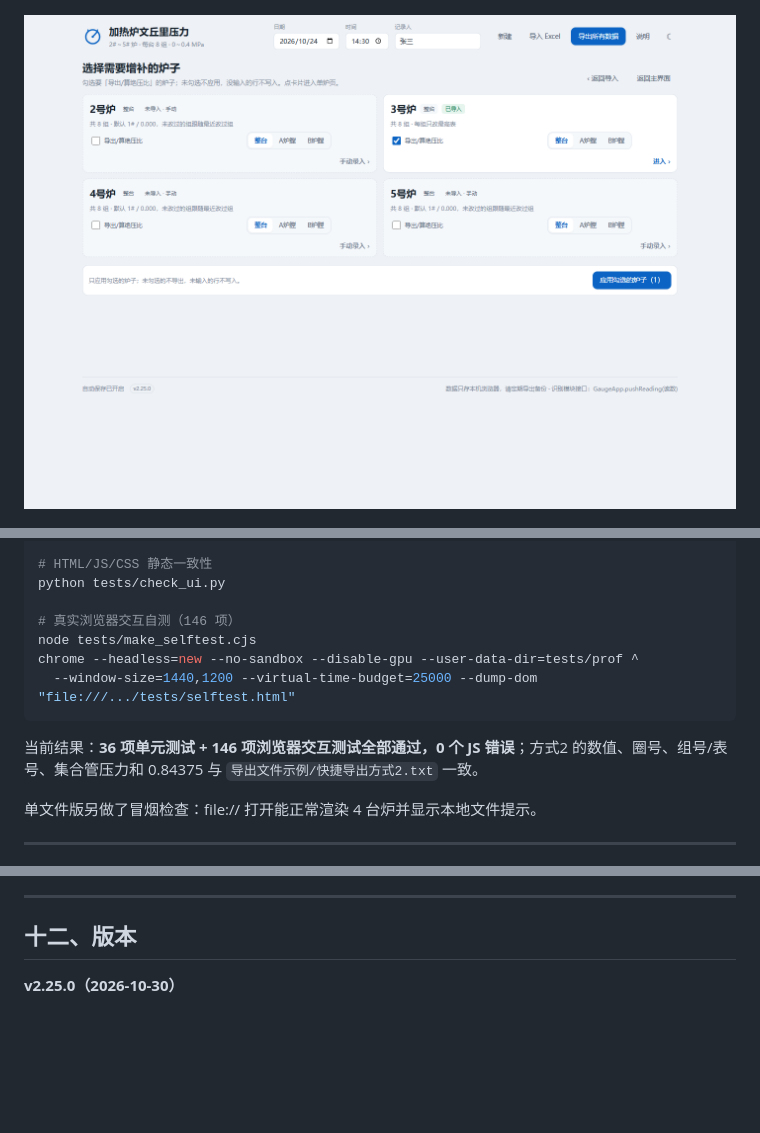
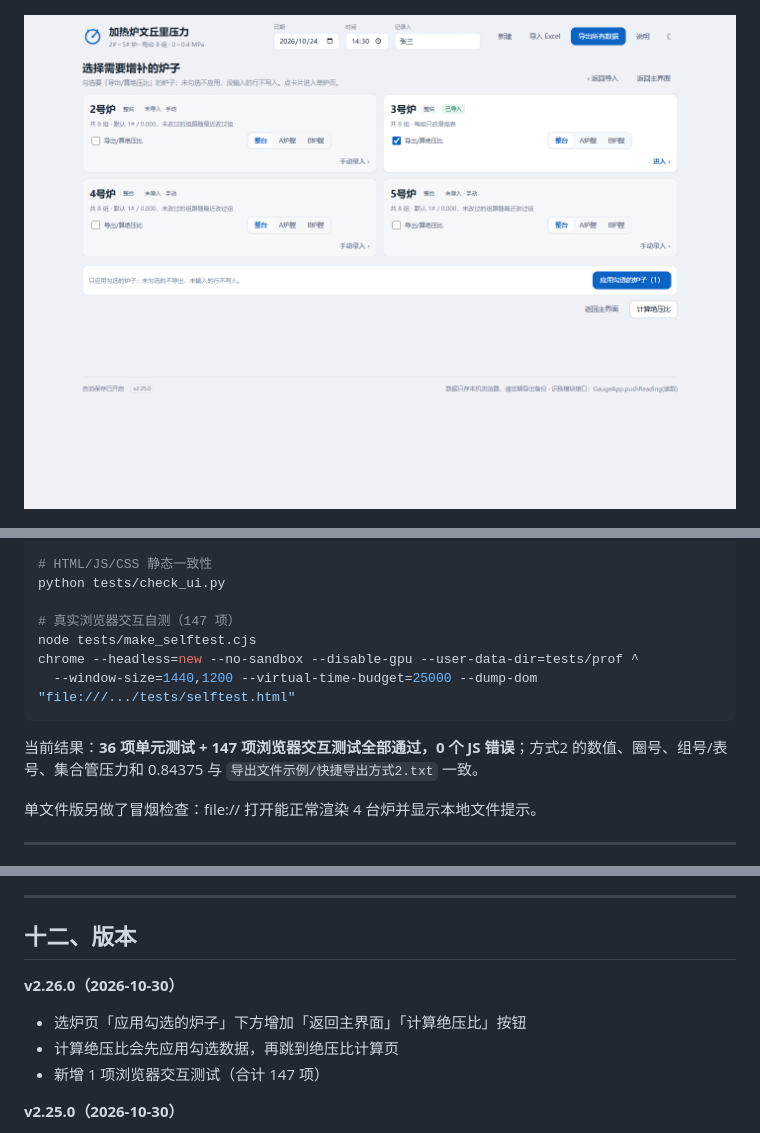
Before and after one commit to hanhaicangnan99/heater-venturi-reader, a Markdown page: README.md, 3 parts joined by grey strips. GitHub-like rendering; pictures changed too: docs/screenshot-quick-select.png; blank space fills up the shorter version.

````diff
--- a/README.md
+++ b/README.md
@@ -425,13 +425,13 @@ node tests/make_singlefile.cjs
 # HTML/JS/CSS 静态一致性
 python tests/check_ui.py
 
-# 真实浏览器交互自测（146 项）
+# 真实浏览器交互自测（147 项）
 node tests/make_selftest.cjs
 chrome --headless=new --no-sandbox --disable-gpu --user-data-dir=tests/prof ^
   --window-size=1440,1200 --virtual-time-budget=25000 --dump-dom "file:///.../tests/selftest.html"
 ```
 
-当前结果：**36 项单元测试 + 146 项浏览器交互测试全部通过，0 个 JS 错误**；方式2 的数值、圈号、组号/表号、集合管压力和 0.84375 与 `导出文件示例/快捷导出方式2.txt` 一致。
+当前结果：**36 项单元测试 + 147 项浏览器交互测试全部通过，0 个 JS 错误**；方式2 的数值、圈号、组号/表号、集合管压力和 0.84375 与 `导出文件示例/快捷导出方式2.txt` 一致。
 
 单文件版另做了冒烟检查：file:// 打开能正常渲染 4 台炉并显示本地文件提示。
 
@@ -452,6 +452,12 @@ chrome --headless=new --no-sandbox --disable-gpu --user-data-dir=tests/prof ^
 ---
 
 ## 十二、版本
+
+**v2.26.0（2026-10-30）**
+
+- 选炉页「应用勾选的炉子」下方增加「返回主界面」「计算绝压比」按钮
+- 计算绝压比会先应用勾选数据，再跳到绝压比计算页
+- 新增 1 项浏览器交互测试（合计 147 项）
 
 **v2.25.0（2026-10-30）**
 
````
Also changed, not shown: other parts of README.md (+2 -2 lines), 交接报告_第二阶段.md (+8 -8 lines), 7 other files.
